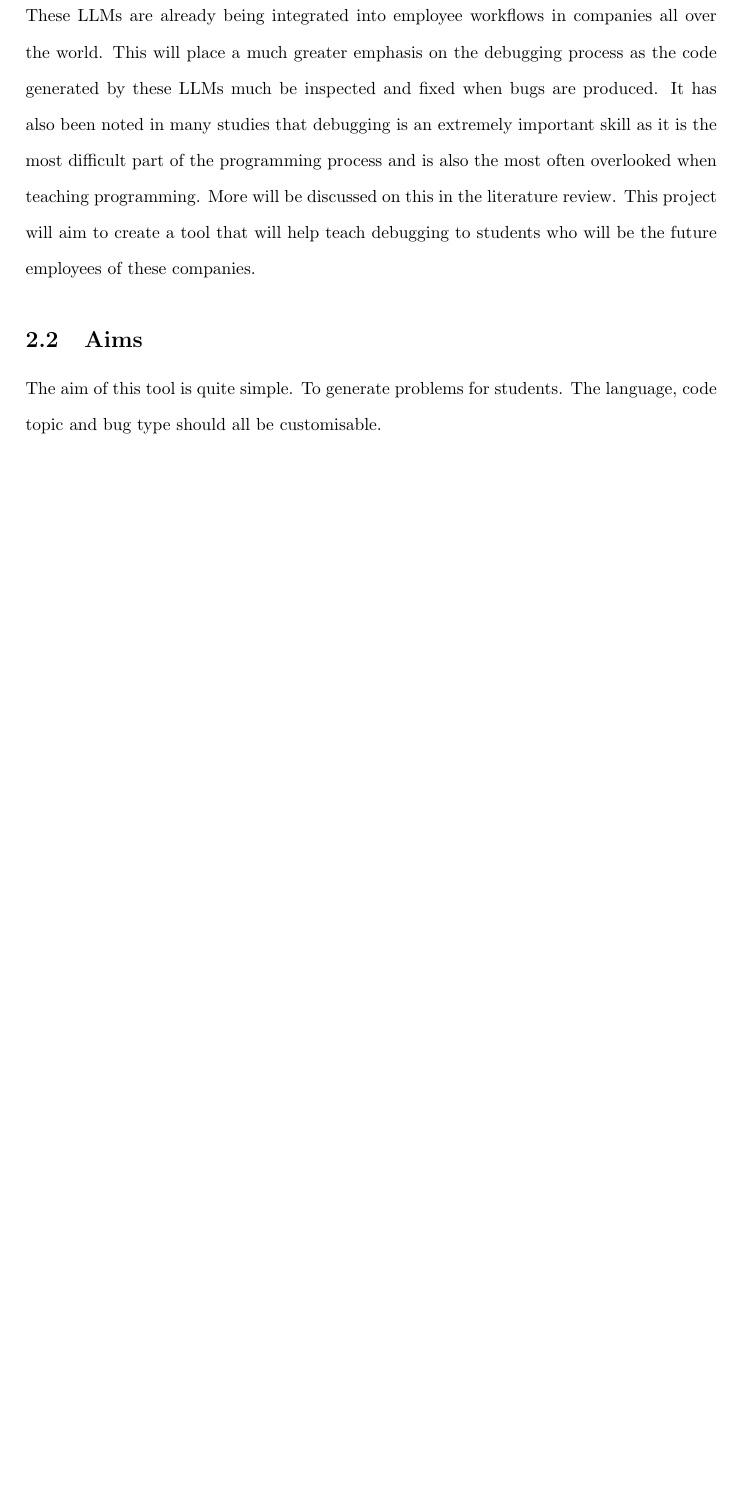
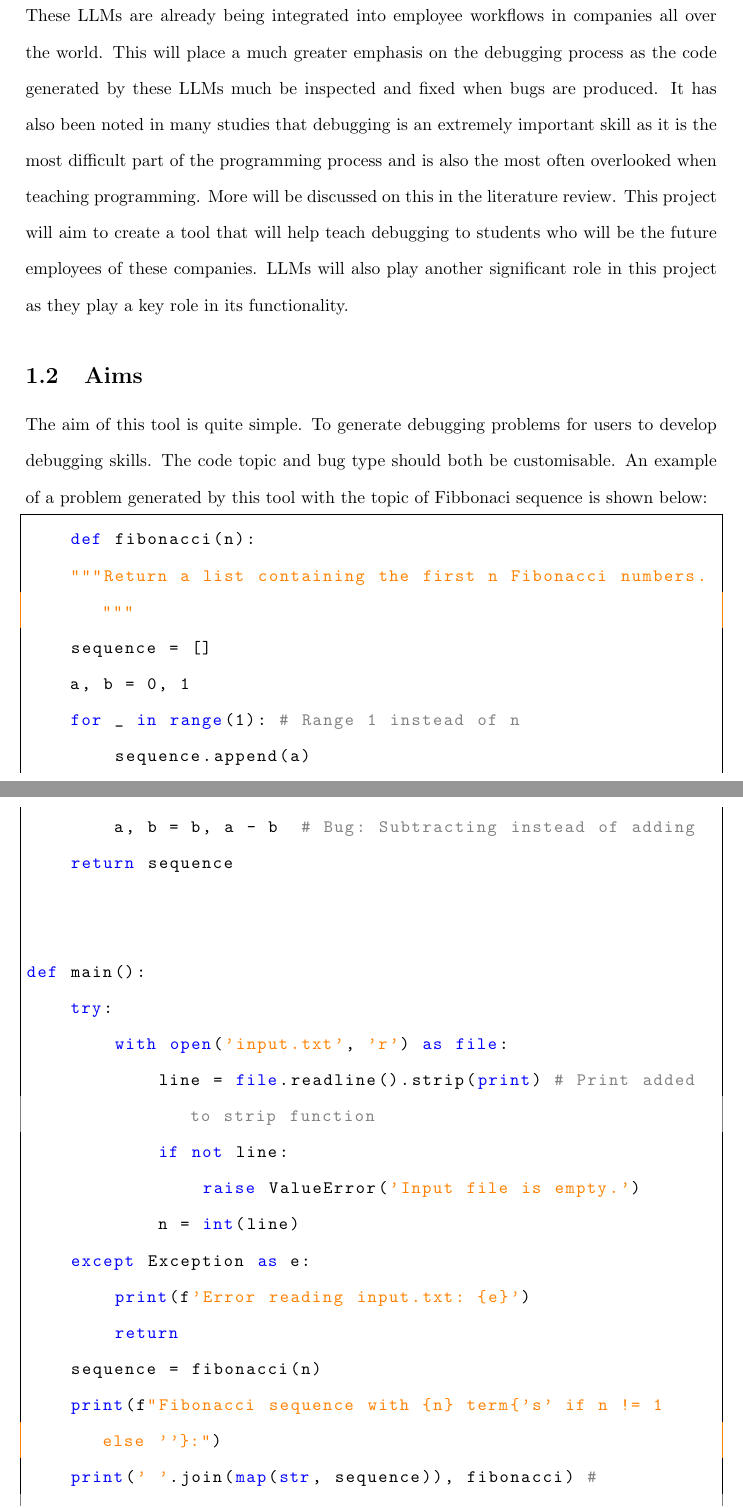
Before and after one commit to Patrick941/MAIProject, a LaTeX document (Reports/Final/final.tex): part of page 6 of 38 before the commit and two parts of pages 6 and 7 of 40 after it, the two joined at a grey line, cut so that both start at the same text, the shorter picture padded with empty space. Compiled offline with pdfLaTeX.

Commit message:
Starting adjusting dissertation

```diff
--- a/Reports/Final/final.tex
+++ b/Reports/Final/final.tex
@@ -63,10 +76,35 @@
 
 \subsection{Context}
 
-In recent years there have been great strides made in the ability of LLMs to generate code. These LLMs are already being integrated into employee workflows in companies all over the world. This will place a much greater emphasis on the debugging process as the code generated by these LLMs much be inspected and fixed when bugs are produced. It has also been noted in many studies that debugging is an extremely important skill as it is the most difficult part of the programming process and is also the most often overlooked when teaching programming. More will be discussed on this in the literature review. This project will aim to create a tool that will help teach debugging to students who will be the future employees of these companies.
+In recent years there have been great strides made in the ability of LLMs to generate code. These LLMs are already being integrated into employee workflows in companies all over the world. This will place a much greater emphasis on the debugging process as the code generated by these LLMs much be inspected and fixed when bugs are produced. It has also been noted in many studies that debugging is an extremely important skill as it is the most difficult part of the programming process and is also the most often overlooked when teaching programming. More will be discussed on this in the literature review. This project will aim to create a tool that will help teach debugging to students who will be the future employees of these companies. LLMs will also play another significant role in this project as they play a key role in its functionality.
 
 \subsection{Aims}
 
-The aim of this tool is quite simple. To generate problems for students. The language, code topic and bug type should all be customisable.
+The aim of this tool is quite simple. To generate debugging problems for users to develop debugging skills. The code topic and bug type should both be customisable. An example of a problem generated by this tool with the topic of Fibbonaci sequence is shown below:
+\begin{lstlisting}
+    def fibonacci(n):
+    """Return a list containing the first n Fibonacci numbers."""
+    sequence = []
+    a, b = 0, 1
+    for _ in range(1): # Range 1 instead of n
+        sequence.append(a)
+        a, b = b, a - b  # Bug: Subtracting instead of adding
+    return sequence
 
-It was also a goal to create two different methods for inserting the bug which can be compared with each other. The first method being to insert the bug by querying the LLM and the second method being to insert the bug by walking through the AST of the code and inserting the bug semi manually.
+
+def main():
+    try:
+        with open('input.txt', 'r') as file:
+            line = file.readline().strip(print) # Print added to strip function
+            if not line:
+                raise ValueError('Input file is empty.')
+            n = int(line)
+    except Exception as e:
+        print(f'Error reading input.txt: {e}')
+        return
+    sequence = fibonacci(n)
+    print(f"Fibonacci sequence with {n} term{'s' if n != 1 else ''}:")
+    print(' '.join(map(str, sequence)), fibonacci) # Fibbonacci added to print function
+
+
+if __name__ == '__main__':
```
Also changed, not shown: Reports/Final/final.pdf, Reports/Final/final.tex (18 more changed lines), 8 other files.
